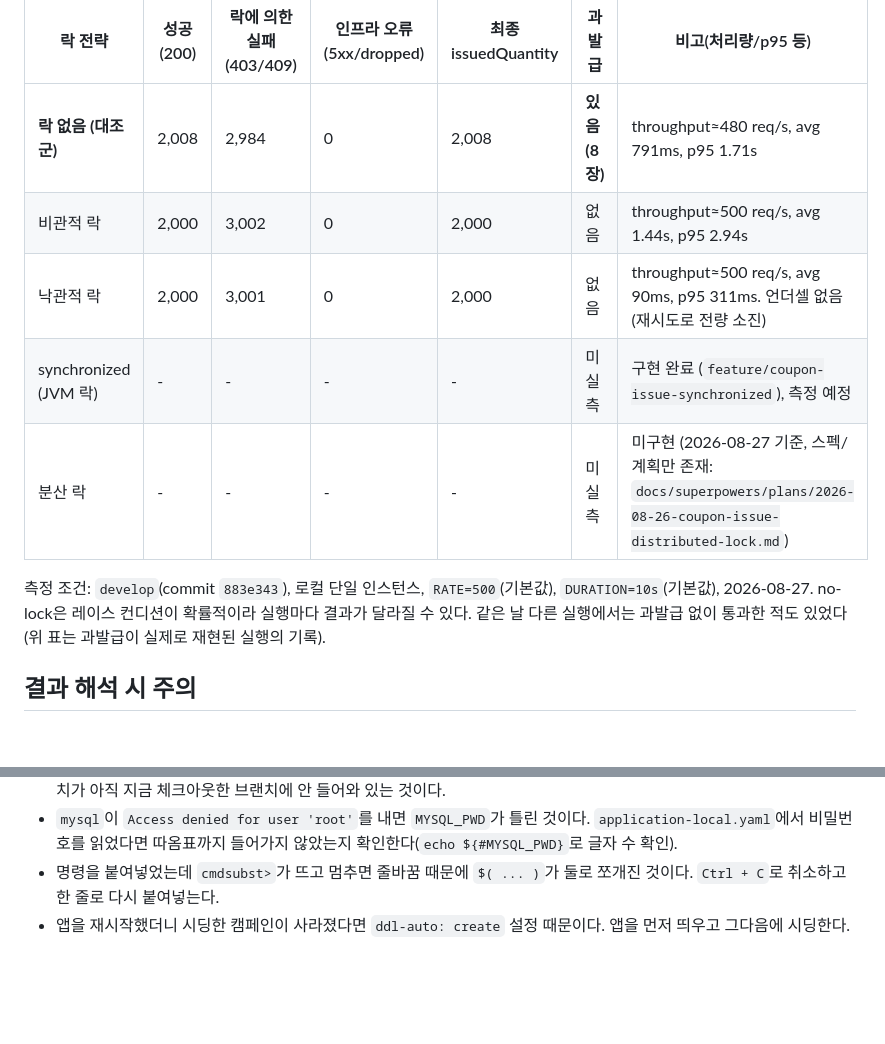
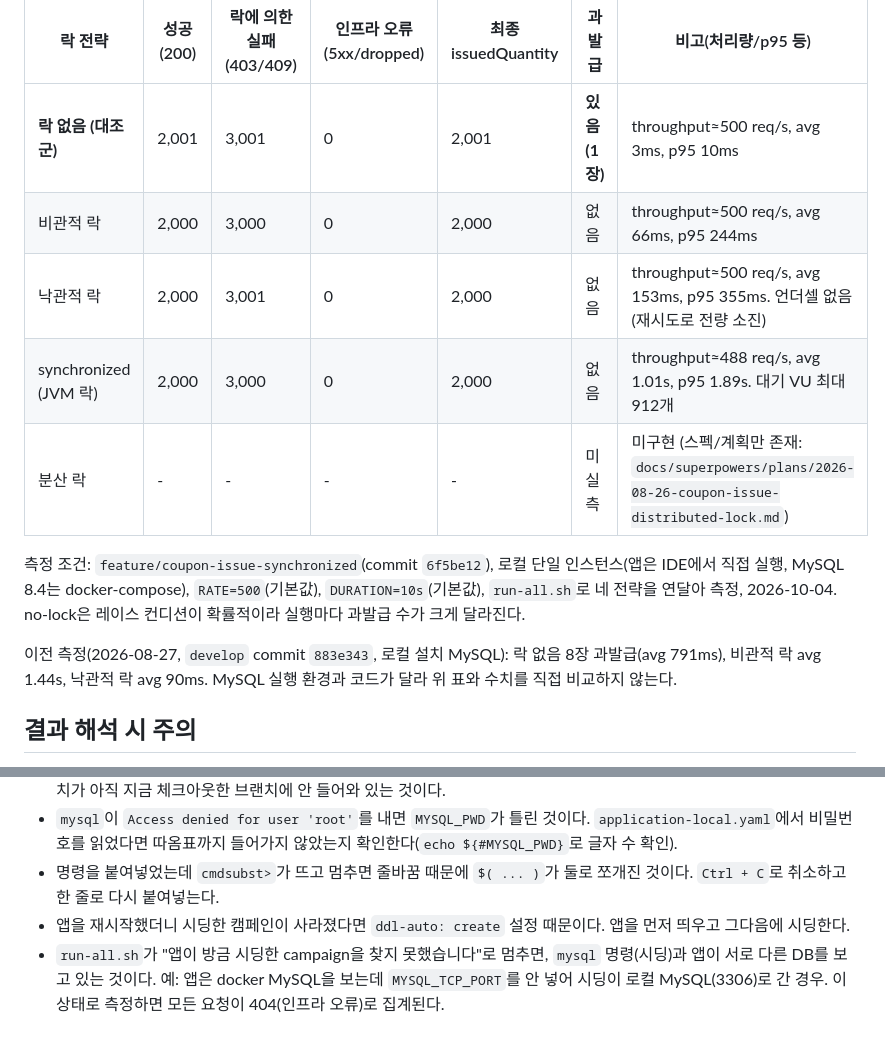
Before and after one commit to DeveloperAcademy-POSTECH/2026-C5-M4-NohEul, a Markdown page: coffee-coupon-api/load-test/README.md, 2 parts joined by grey strips. GitHub-like rendering; blank space fills up the shorter version.

```diff
--- a/coffee-coupon-api/load-test/README.md
+++ b/coffee-coupon-api/load-test/README.md
@@ -70,13 +70,15 @@ RATE=10 DURATION=2s coffee-coupon-api/load-test/run-all.sh    # 작게 먼저
 
 | 락 전략 | 성공(200) | 락에 의한 실패(403/409) | 인프라 오류(5xx/dropped) | 최종 issuedQuantity | 과발급 | 비고(처리량/p95 등) |
 |---|---|---|---|---|---|---|
-| **락 없음 (대조군)** | 2,008 | 2,984 | 0 | 2,008 | **있음 (8장)** | throughput≈480 req/s, avg 791ms, p95 1.71s |
-| 비관적 락 | 2,000 | 3,002 | 0 | 2,000 | 없음 | throughput≈500 req/s, avg 1.44s, p95 2.94s |
-| 낙관적 락 | 2,000 | 3,001 | 0 | 2,000 | 없음 | throughput≈500 req/s, avg 90ms, p95 311ms. 언더셀 없음(재시도로 전량 소진) |
-| synchronized (JVM 락) | - | - | - | - | 미실측 | 구현 완료 (`feature/coupon-issue-synchronized`), 측정 예정 |
-| 분산 락 | - | - | - | - | 미실측 | 미구현 (2026-08-27 기준, 스펙/계획만 존재: `docs/superpowers/plans/2026-08-26-coupon-issue-distributed-lock.md`) |
+| **락 없음 (대조군)** | 2,001 | 3,001 | 0 | 2,001 | **있음 (1장)** | throughput≈500 req/s, avg 3ms, p95 10ms |
+| 비관적 락 | 2,000 | 3,000 | 0 | 2,000 | 없음 | throughput≈500 req/s, avg 66ms, p95 244ms |
+| 낙관적 락 | 2,000 | 3,001 | 0 | 2,000 | 없음 | throughput≈500 req/s, avg 153ms, p95 355ms. 언더셀 없음(재시도로 전량 소진) |
+| synchronized (JVM 락) | 2,000 | 3,000 | 0 | 2,000 | 없음 | throughput≈488 req/s, avg 1.01s, p95 1.89s. 대기 VU 최대 912개 |
+| 분산 락 | - | - | - | - | 미실측 | 미구현 (스펙/계획만 존재: `docs/superpowers/plans/2026-08-26-coupon-issue-distributed-lock.md`) |
 
-측정 조건: `develop`(commit `883e343`), 로컬 단일 인스턴스, `RATE=500`(기본값), `DURATION=10s`(기본값), 2026-08-27. no-lock은 레이스 컨디션이 확률적이라 실행마다 결과가 달라질 수 있다. 같은 날 다른 실행에서는 과발급 없이 통과한 적도 있었다(위 표는 과발급이 실제로 재현된 실행의 기록).
+측정 조건: `feature/coupon-issue-synchronized`(commit `6f5be12`), 로컬 단일 인스턴스(앱은 IDE에서 직접 실행, MySQL 8.4는 docker-compose), `RATE=500`(기본값), `DURATION=10s`(기본값), `run-all.sh`로 네 전략을 연달아 측정, 2026-10-04. no-lock은 레이스 컨디션이 확률적이라 실행마다 과발급 수가 크게 달라진다.
+
+이전 측정(2026-08-27, `develop` commit `883e343`, 로컬 설치 MySQL): 락 없음 8장 과발급(avg 791ms), 비관적 락 avg 1.44s, 낙관적 락 avg 90ms. MySQL 실행 환경과 코드가 달라 위 표와 수치를 직접 비교하지 않는다.
 
 ## 결과 해석 시 주의
 
@@ -94,3 +96,4 @@ RATE=10 DURATION=2s coffee-coupon-api/load-test/run-all.sh    # 작게 먼저
 - `mysql`이 `Access denied for user 'root'`를 내면 `MYSQL_PWD`가 틀린 것이다. `application-local.yaml`에서 비밀번호를 읽었다면 따옴표까지 들어가지 않았는지 확인한다(`echo ${#MYSQL_PWD}`로 글자 수 확인).
 - 명령을 붙여넣었는데 `cmdsubst>`가 뜨고 멈추면 줄바꿈 때문에 `$( ... )`가 둘로 쪼개진 것이다. `Ctrl + C`로 취소하고 한 줄로 다시 붙여넣는다.
 - 앱을 재시작했더니 시딩한 캠페인이 사라졌다면 `ddl-auto: create` 설정 때문이다. 앱을 먼저 띄우고 그다음에 시딩한다.
+- `run-all.sh`가 "앱이 방금 시딩한 campaign을 찾지 못했습니다"로 멈추면, `mysql` 명령(시딩)과 앱이 서로 다른 DB를 보고 있는 것이다. 예: 앱은 docker MySQL을 보는데 `MYSQL_TCP_PORT`를 안 넣어 시딩이 로컬 MySQL(3306)로 간 경우. 이 상태로 측정하면 모든 요청이 404(인프라 오류)로 집계된다.
```
Also changed, not shown: README.md (+7 -4 lines).
